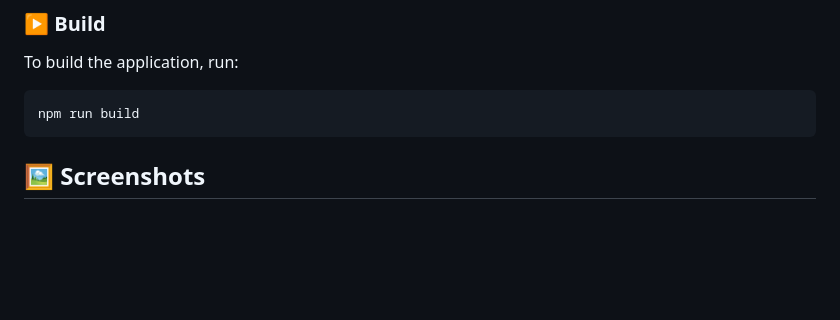
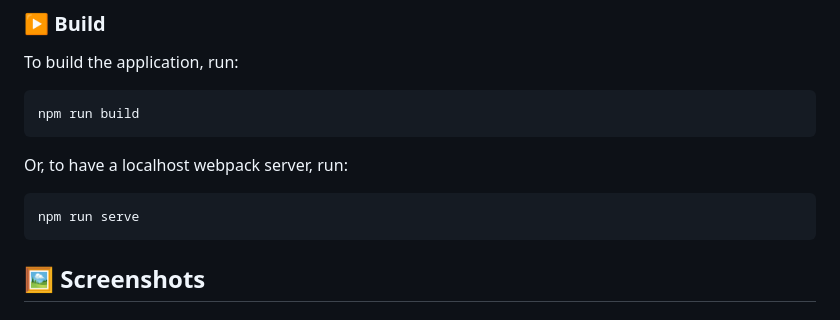
Before and after one commit to Xhst/multibrot-set, a Markdown page: README.md, the part around the change. Rendered like a GitHub page; blank space fills up the shorter version.

````diff
--- a/README.md
+++ b/README.md
@@ -62,6 +62,10 @@ To build the application, run:
 ```
 npm run build
 ```
+Or, to have a localhost webpack server, run:
+```
+npm run serve
+```
 
 ## 🖼️ Screenshots
 #### Mandelbrot and Julia sets, point $(0.2815, -0.0085i)$, with grayscale coloring
````
